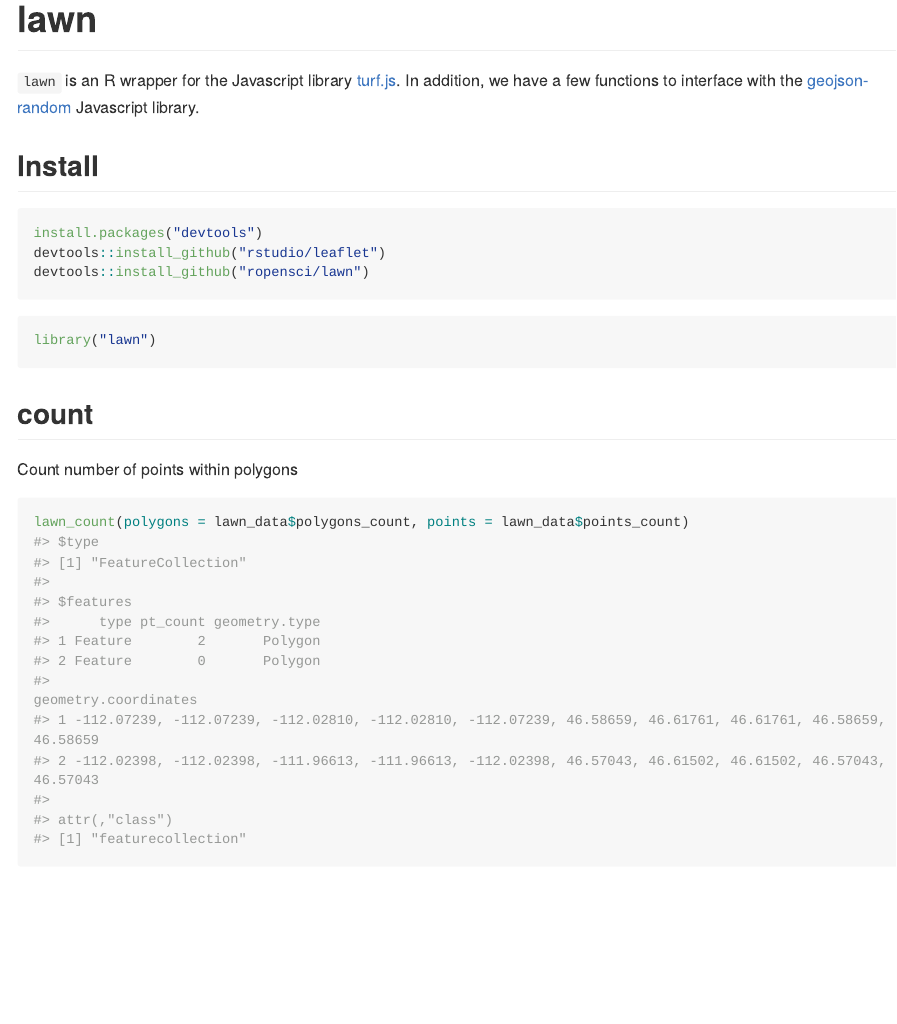
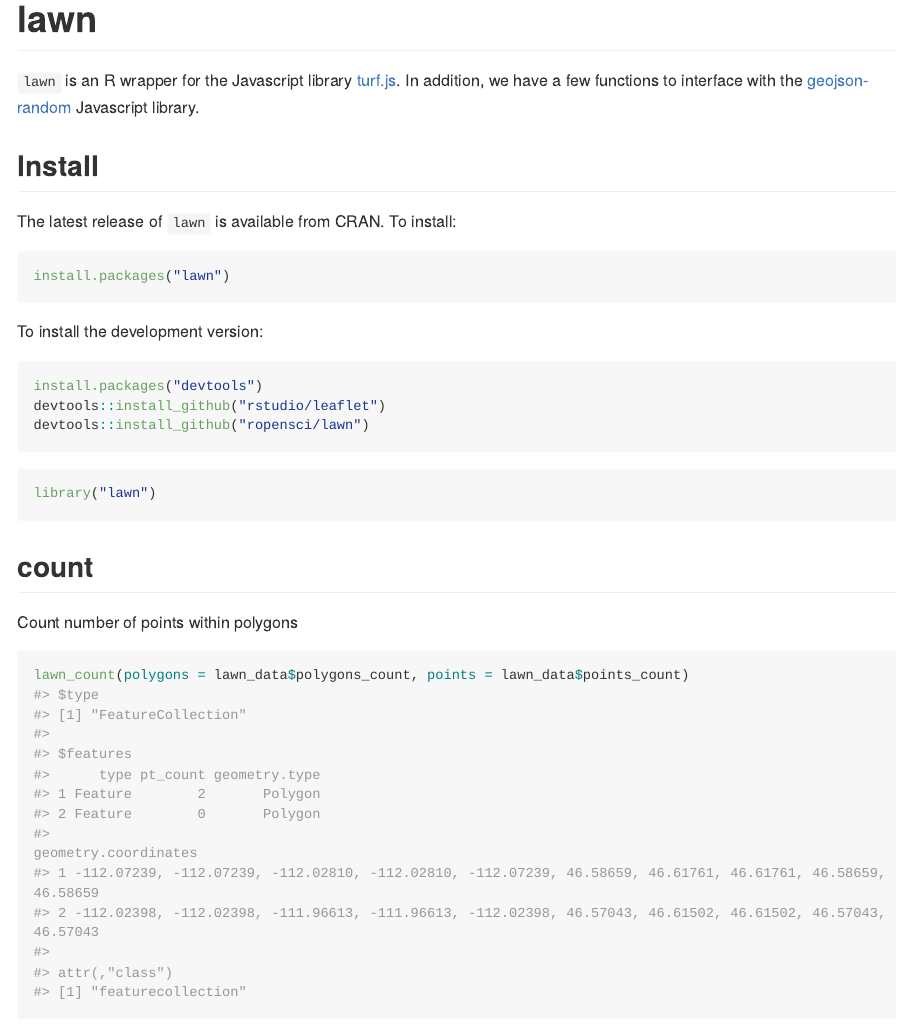
Before and after one commit to ropensci-archive/lawn, an R Markdown document (README.Rmd): the page in a window 1100 px wide, from its top. The pictures show the output file README.md that the author committed with the source, drawn offline in the style of GitHub; long lines of code are wrapped; badge pictures from the web are left out.

Commit message:
Updated README to include CRAN install instructions

````diff
--- a/README.Rmd
+++ b/README.Rmd
@@ -20,11 +20,20 @@
 
 ## Install
 
+The latest release of `lawn` is available from CRAN.  To install:
+
+```{r eval=FALSE}
+install.packages("lawn")
+```
+
+To install the development version:
+
 ```{r eval=FALSE}
 install.packages("devtools")
 devtools::install_github("rstudio/leaflet")
 devtools::install_github("ropensci/lawn")
 ```
+
 
 ```{r}
 library("lawn")
````
Also changed, not shown: README.md.
